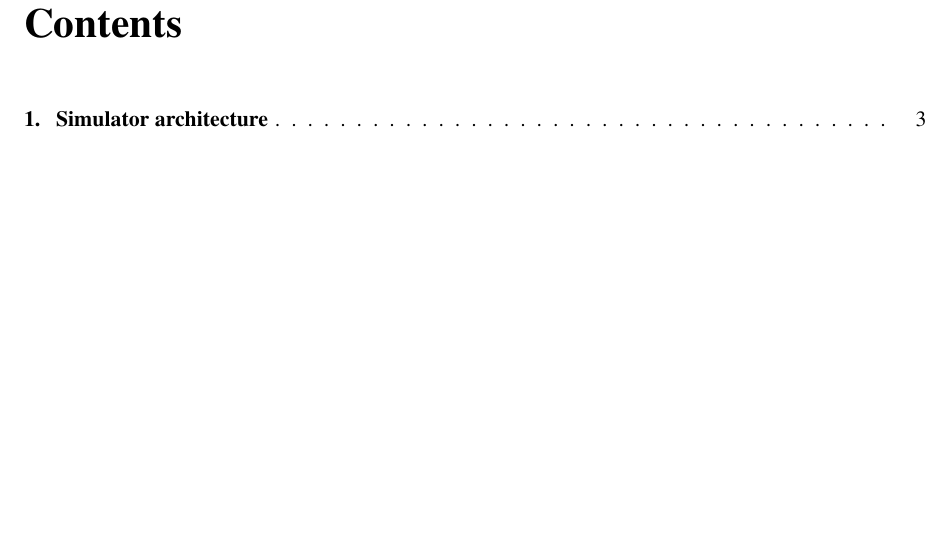
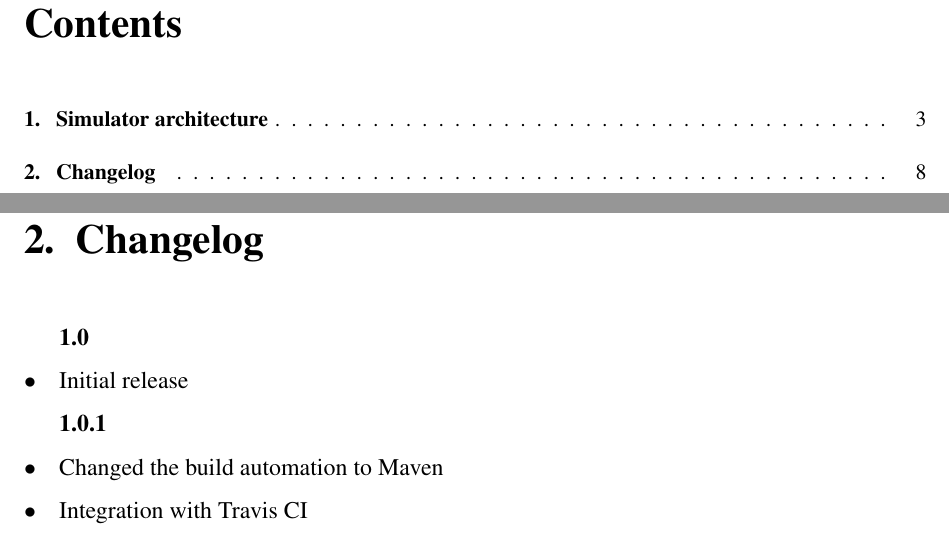
Before and after one commit to arturolszak/hycube-simulator, a LaTeX document (src/documentation/simulator_doc_tex/tex/main.tex, which reads src/documentation/simulator_doc_tex/tex/simulator.tex): part of page 2 of 7 before the commit and two parts of pages 2 and 8 of 8 after it, the two joined at a grey line, cut so that both start at the same text, the shorter picture padded with empty space. Compiled offline with pdfLaTeX.

Commit message:
added changelog to the documentation, changed versions to 1.0.1

```diff
--- a/src/documentation/simulator_doc_tex/tex/simulator.tex
+++ b/src/documentation/simulator_doc_tex/tex/simulator.tex
@@ -37,6 +37,22 @@ The master application (\emph{SimulatorMasterApp1} class) creates a simulator ma
 
 
 
+\chapter{Changelog}
+
+\textbf{1.0}
+\begin{itemize}
+	\renewcommand{\labelitemi}{$\bullet$}
+	\item Initial release
+\end{itemize}
+
+\textbf{1.0.1}
+\begin{itemize}
+	\renewcommand{\labelitemi}{$\bullet$}
+	\item Changed the build automation to Maven
+	\item Integration with Travis CI
+\end{itemize}
+
+
 
 
 
```
Also changed, not shown: src/documentation/simulator_doc_tex/tex/main.tex (+2 -2 lines).
